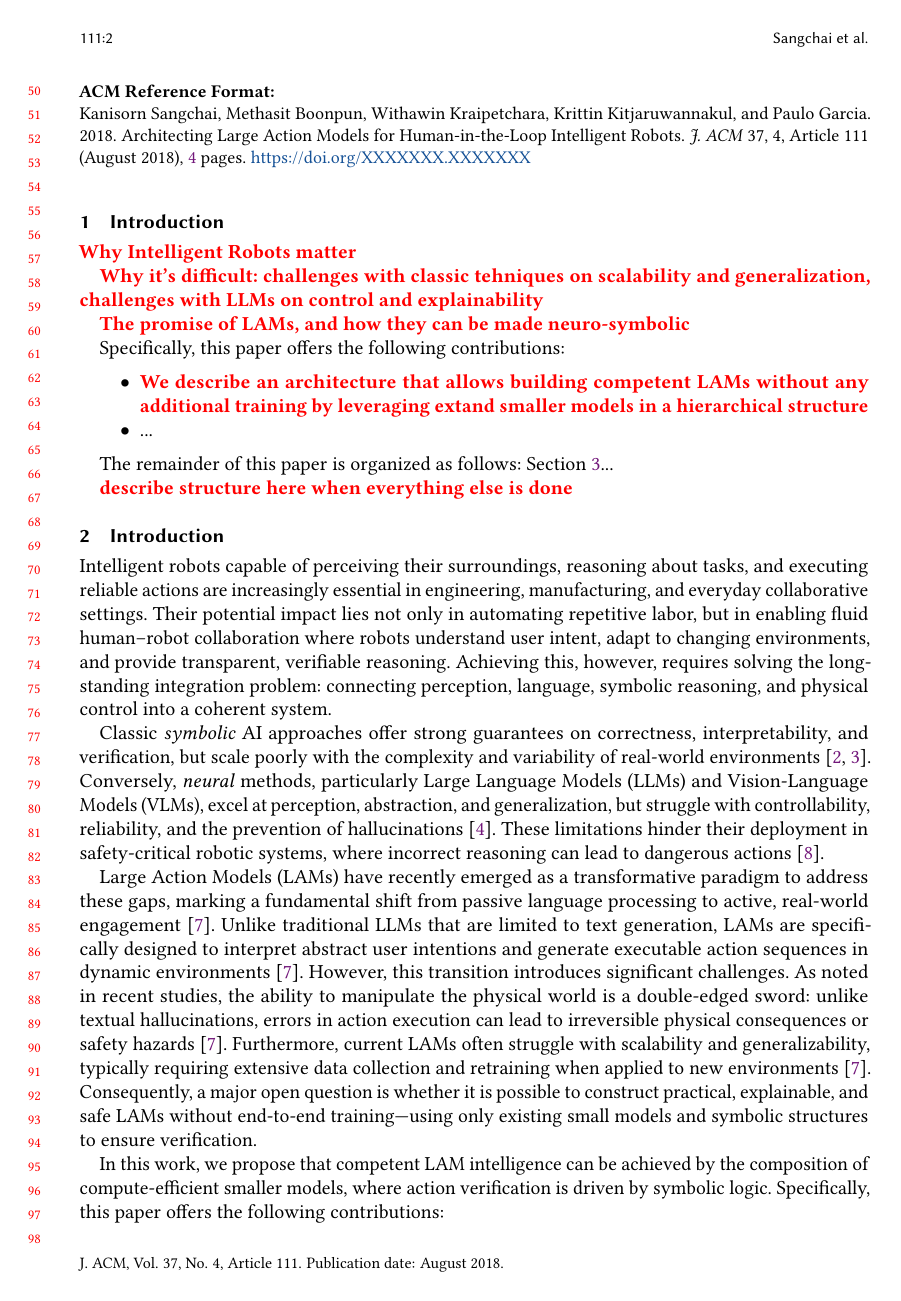
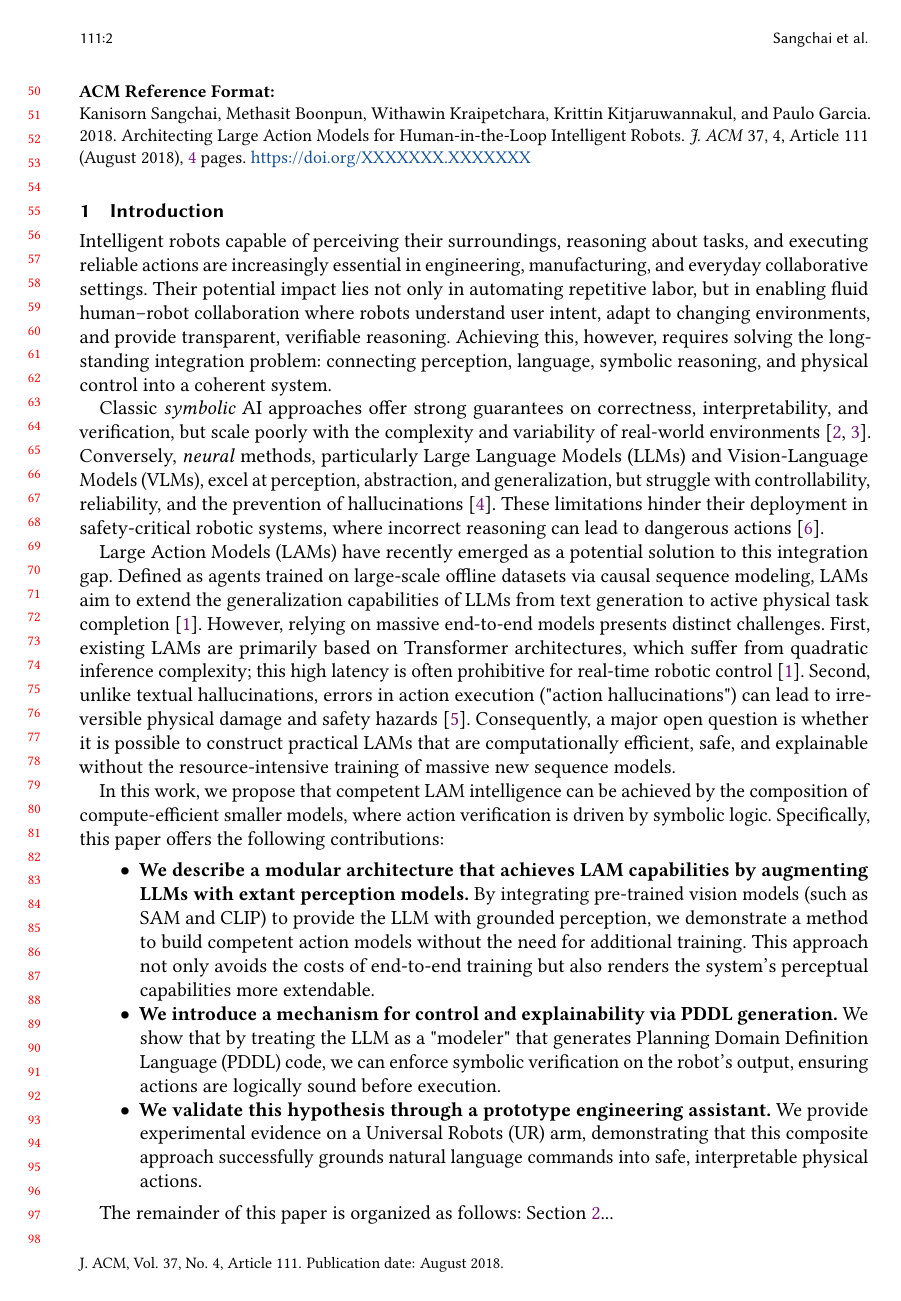
Before and after one commit to Final-Project-ROS2/lam-paper, a LaTeX paper (paper-main.tex): page 2 of 4. Compiled offline with pdfLaTeX.

Commit message:
feat: complete first draft introduction

```diff
--- a/paper-main.tex
+++ b/paper-main.tex
@@ -235,33 +235,21 @@ These results can support practitioners in the design and development of robotic
 
 \section{Introduction}
 
-\par\textcolor{red}{\textbf{Why Intelligent Robots matter}}
-\par\textcolor{red}{\textbf{Why it's difficult: challenges with classic tehniques on scalability and generalization, challenges with LLMs on control and explainability}}
-\par\textcolor{red}{\textbf{The promise of LAMs, and how they can be made neuro-symbolic}}
-
-\par Specifically, this paper offers the following contributions:
-
-\begin{itemize}
-  \item \textcolor{red}{\textbf{We describe an architecture that allows building competent LAMs without any additional training by leveraging extand smaller models in a hierarchical structure}}
-  \item ...
-\end{itemize}
-
-\par The remainder of this paper is organized as follows: Section \ref{sec:arch}... \par\textcolor{red}{\textbf{describe structure here when everything else is done}}
-\section{Introduction}
-
 Intelligent robots capable of perceiving their surroundings, reasoning about tasks, and executing reliable actions are increasingly essential in engineering, manufacturing, and everyday collaborative settings. Their potential impact lies not only in automating repetitive labor, but in enabling fluid human–robot collaboration where robots understand user intent, adapt to changing environments, and provide transparent, verifiable reasoning. Achieving this, however, requires solving the longstanding integration problem: connecting perception, language, symbolic reasoning, and physical control into a coherent system.
 
 \par Classic \textit{symbolic} AI approaches offer strong guarantees on correctness, interpretability, and verification, but scale poorly with the complexity and variability of real-world environments~\cite{tamp, recent-trends-in-tamp}. Conversely, \textit{neural} methods, particularly Large Language Models (LLMs) and Vision-Language Models (VLMs), excel at perception, abstraction, and generalization, but struggle with controllability, reliability, and the prevention of hallucinations~\cite{eval-application-challenges-llms}. These limitations hinder their deployment in safety-critical robotic systems, where incorrect reasoning can lead to dangerous actions~\cite{plangenllm}.
 
-\par Large Action Models (LAMs) have recently emerged as a transformative paradigm to address these gaps, marking a fundamental shift from passive language processing to active, real-world engagement~\cite{lam}.  Unlike traditional LLMs that are limited to text generation, LAMs are specifically designed to interpret abstract user intentions and generate executable action sequences in dynamic environments~\cite{lam}. However, this transition introduces significant challenges. As noted in recent studies, the ability to manipulate the physical world is a double-edged sword: unlike textual hallucinations, errors in action execution can lead to irreversible physical consequences or safety hazards~\cite{lam}. Furthermore, current LAMs often struggle with scalability and generalizability, typically requiring extensive data collection and retraining when applied to new environments~\cite{lam}. Consequently, a major open question is whether it is possible to construct practical, explainable, and safe LAMs without end-to-end training—using only existing small models and symbolic structures to ensure verification.
+\par Large Action Models (LAMs) have recently emerged as a potential solution to this integration gap. Defined as agents trained on large-scale offline datasets via causal sequence modeling, LAMs aim to extend the generalization capabilities of LLMs from text generation to active physical task completion~\cite{lram}. However, relying on massive end-to-end models presents distinct challenges. First, existing LAMs are primarily based on Transformer architectures, which suffer from quadratic inference complexity; this high latency is often prohibitive for real-time robotic control~\cite{lram}. Second, unlike textual hallucinations, errors in action execution ("action hallucinations") can lead to irreversible physical damage and safety hazards~\cite{lam}. Consequently, a major open question is whether it is possible to construct practical LAMs that are computationally efficient, safe, and explainable without the resource-intensive training of massive new sequence models.
 
 \par In this work, we propose that competent LAM intelligence can be achieved by the composition of compute-efficient smaller models, where action verification is driven by symbolic logic. Specifically, this paper offers the following contributions:
 
 \begin{itemize}
-  \item \textbf{We describe a neuro-symbolic architecture that constructs a LAM without additional training.} By leveraging extant models (such as SAM and CLIP) in a hierarchical structure, we demonstrate how to decouple perception from reasoning to achieve generalization in unstructured environments.
-  \item \textbf{We introduce a mechanism for control and explainability via PDDL generation.} We show that by treating the LLM as a "modeler" that generates Planning Domain Definition Language (PDDL) code, we can enforce symbolic verification on the robot's output, ensuring actions are logically sound before execution~\cite{code-as-symbolic-planner, llm-as-planning-formalizers}.
+  \item \textbf{We describe a modular architecture that achieves LAM capabilities by augmenting LLMs with extant perception models.} By integrating pre-trained vision models (such as SAM and CLIP) to provide the LLM with grounded perception, we demonstrate a method to build competent action models without the need for additional training. This approach not only avoids the costs of end-to-end training but also renders the system's perceptual capabilities more extendable.
+  \item \textbf{We introduce a mechanism for control and explainability via PDDL generation.} We show that by treating the LLM as a "modeler" that generates Planning Domain Definition Language (PDDL) code, we can enforce symbolic verification on the robot's output, ensuring actions are logically sound before execution.
   \item \textbf{We validate this hypothesis through a prototype engineering assistant.} We provide experimental evidence on a Universal Robots (UR) arm, demonstrating that this composite approach successfully grounds natural language commands into safe, interpretable physical actions.
 \end{itemize}
+
+\par The remainder of this paper is organized as follows: Section \ref{sec:arch}... \par\textcolor{red}{\textbf{describe structure here when everything else is done}}
 
 \section{Composing Large Action Model Architectures for Intelligent Robots}\label{sec:arch}
 
```
Also changed, not shown: refs-main.bib (+10 -0 lines), paper-main.tex (2 more changed lines).
